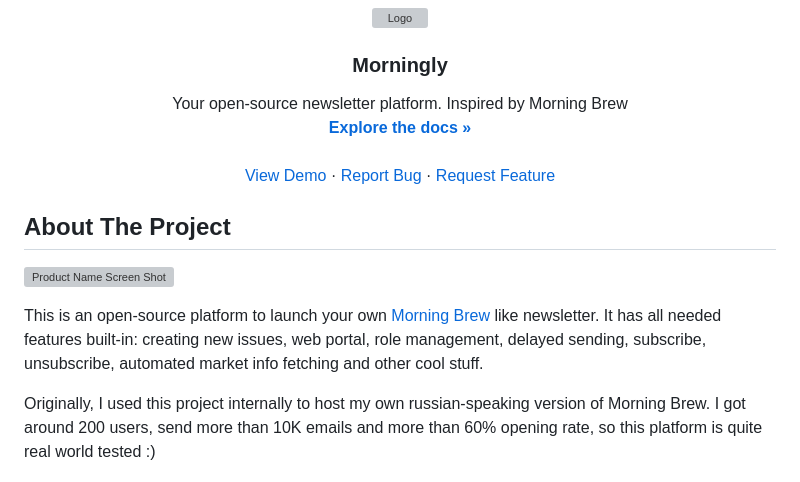
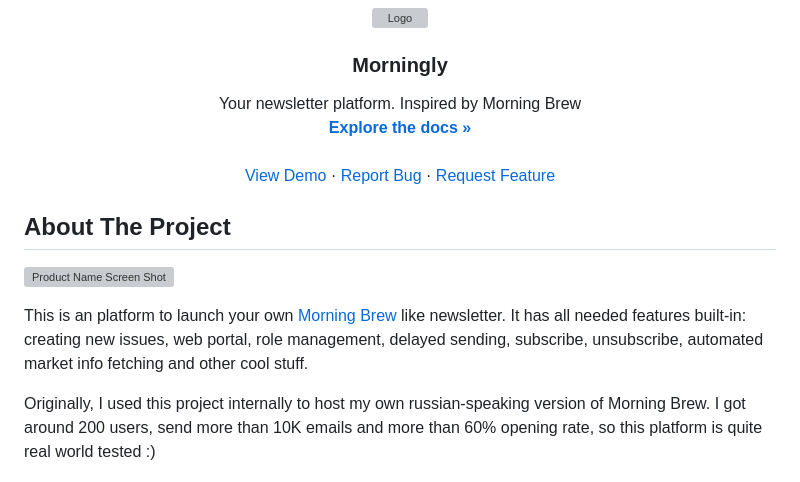
Before and after one commit to fairskyDev1108/morningly, a Markdown page: README.md, the part around the change. Rendered like a GitHub page; grey boxes are pictures that could not be loaded.

```diff
--- a/README.md
+++ b/README.md
@@ -20,7 +20,7 @@
   <h3 align="center">Morningly</h3>
 
   <p align="center">
-    Your open-source newsletter platform. Inspired by Morning Brew
+    Your newsletter platform. Inspired by Morning Brew
     <br />
     <a href="https://github.com/garrrikkotua/morningly"><strong>Explore the docs »</strong></a>
     <br />
@@ -39,7 +39,7 @@
 
 [![Product Name Screen Shot][product-screenshot]](https://example.com)
 
-This is an open-source platform to launch your own [Morning Brew](https://www.morningbrew.com/) like newsletter. It has all needed features built-in: creating new issues, web portal, role management, delayed sending, subscribe, unsubscribe, automated market info fetching and other cool stuff.
+This is an platform to launch your own [Morning Brew](https://www.morningbrew.com/) like newsletter. It has all needed features built-in: creating new issues, web portal, role management, delayed sending, subscribe, unsubscribe, automated market info fetching and other cool stuff.
 
 Originally, I used this project internally to host my own russian-speaking version of Morning Brew. I got around 200 users, send more than 10K emails and more than 60% opening rate, so this platform is quite real world tested :)
 
```
